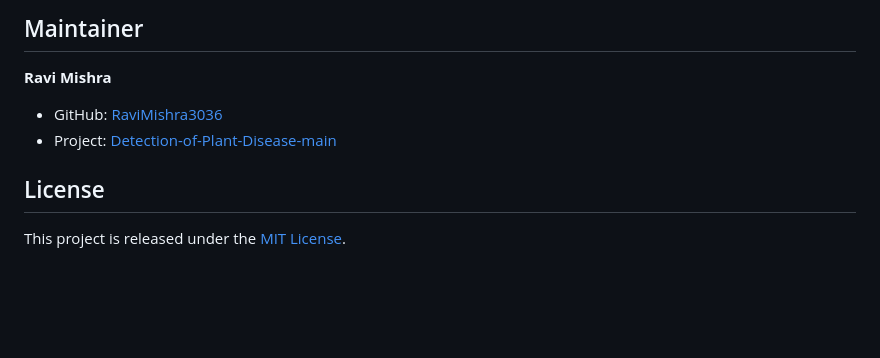
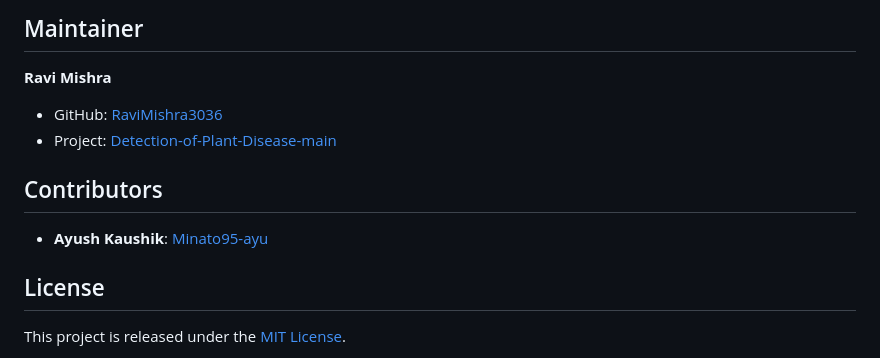
Before and after one commit to RaviMishra3036/Detection-of-Plant-Disease-main, a Markdown page: README.md, the part around the change. GitHub-like rendering; blank space fills up the shorter version.

Commit message:
Add Ayush Kaushik as contributor

```diff
--- a/README.md
+++ b/README.md
@@ -246,6 +246,10 @@ git lfs track "*.pkl"
 - GitHub: [RaviMishra3036](https://github.com/RaviMishra3036)
 - Project: [Detection-of-Plant-Disease-main](https://github.com/RaviMishra3036/Detection-of-Plant-Disease-main)
 
+## Contributors
+
+- **Ayush Kaushik**: [Minato95-ayu](https://github.com/Minato95-ayu)
+
 ## License
 
 This project is released under the [MIT License](LICENSE).
```
